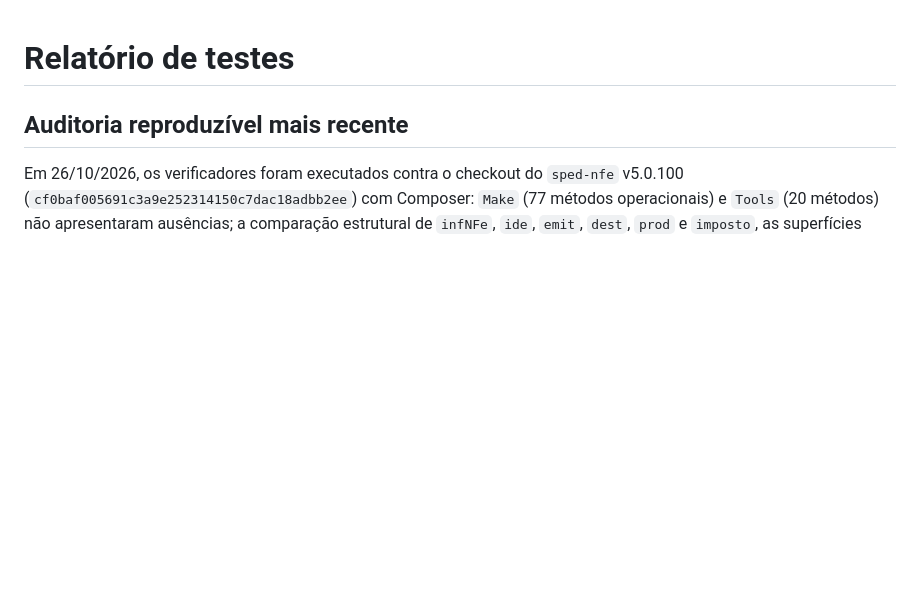
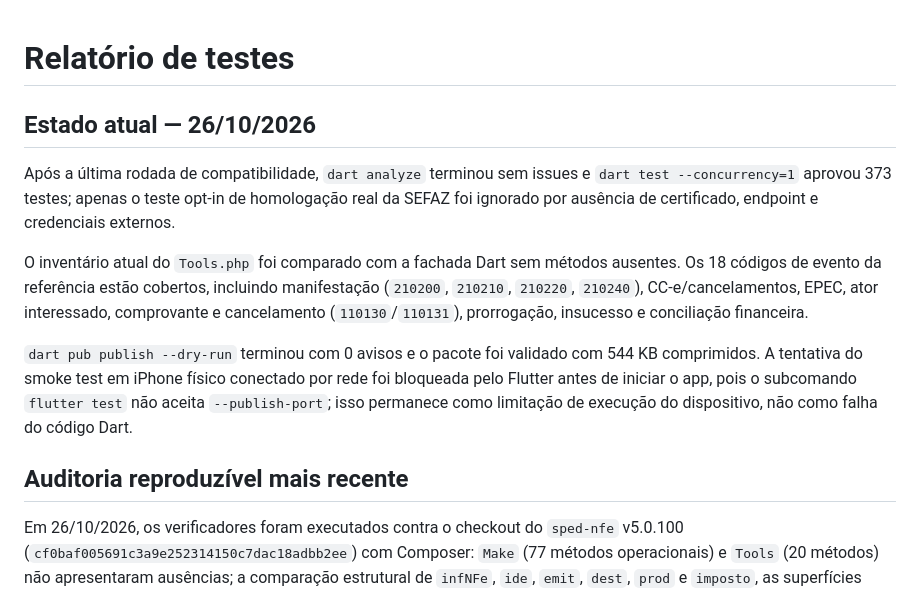
Before and after one commit to alexandreabade/FlutterFiscalLIB, a Markdown page: TEST_REPORT.md, the part around the change. Drawn GitHub-style; blank space fills up the shorter version.

Commit message:
Atualiza relatório final de testes

```diff
--- a/TEST_REPORT.md
+++ b/TEST_REPORT.md
@@ -1,4 +1,23 @@
 # Relatório de testes
+
+## Estado atual — 26/10/2026
+
+Após a última rodada de compatibilidade, `dart analyze` terminou sem issues e
+`dart test --concurrency=1` aprovou 373 testes; apenas o teste opt-in de
+homologação real da SEFAZ foi ignorado por ausência de certificado, endpoint e
+credenciais externos.
+
+O inventário atual do `Tools.php` foi comparado com a fachada Dart sem métodos
+ausentes. Os 18 códigos de evento da referência estão cobertos, incluindo
+manifestação (`210200`, `210210`, `210220`, `210240`), CC-e/cancelamentos,
+EPEC, ator interessado, comprovante e cancelamento (`110130`/`110131`),
+prorrogação, insucesso e conciliação financeira.
+
+`dart pub publish --dry-run` terminou com 0 avisos e o pacote foi validado com
+544 KB comprimidos. A tentativa do smoke test em iPhone físico conectado por
+rede foi bloqueada pelo Flutter antes de iniciar o app, pois o subcomando
+`flutter test` não aceita `--publish-port`; isso permanece como limitação de
+execução do dispositivo, não como falha do código Dart.
 
 ## Auditoria reproduzível mais recente
 
```
